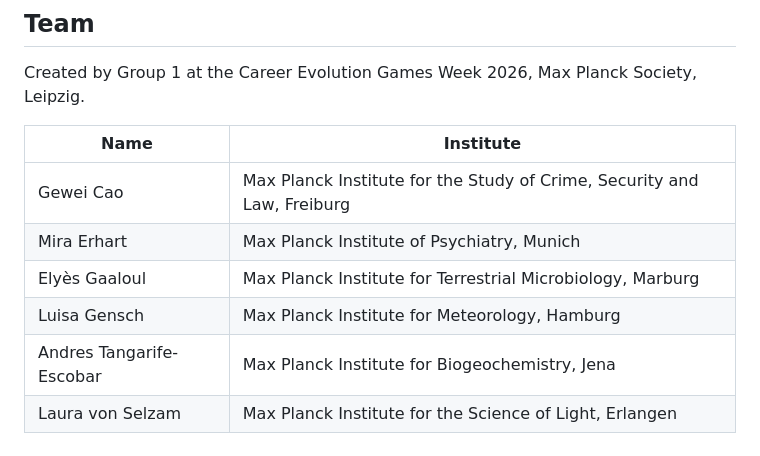
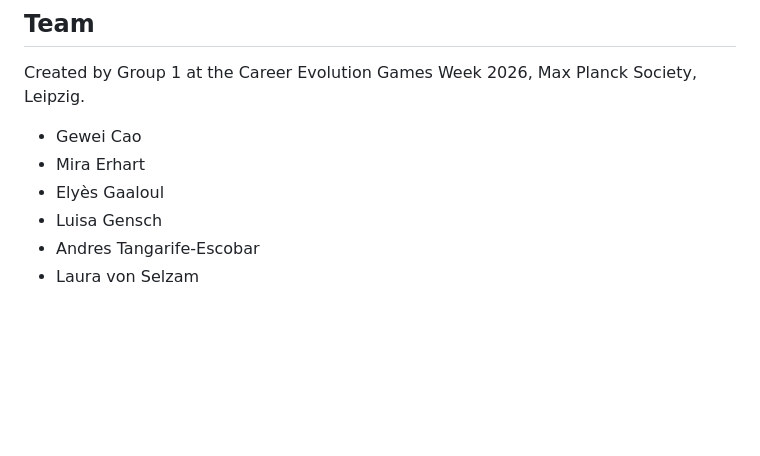
Before and after one commit to yudingshechu/craftbar, a Markdown page: README.md, the part around the change. Drawn GitHub-style; blank space fills up the shorter version.

Commit message:
List team members by name only
Co-Authored-By: Claude Opus 5.5 <noreply@anthropic.com>

```diff
--- a/README.md
+++ b/README.md
@@ -157,11 +157,9 @@ craftbar/
 
 Created by Group 1 at the Career Evolution Games Week 2026, Max Planck Society, Leipzig.
 
-| Name | Institute |
-|---|---|
-| Gewei Cao | Max Planck Institute for the Study of Crime, Security and Law, Freiburg |
-| Mira Erhart | Max Planck Institute of Psychiatry, Munich |
-| Elyès Gaaloul | Max Planck Institute for Terrestrial Microbiology, Marburg |
-| Luisa Gensch | Max Planck Institute for Meteorology, Hamburg |
-| Andres Tangarife-Escobar | Max Planck Institute for Biogeochemistry, Jena |
-| Laura von Selzam | Max Planck Institute for the Science of Light, Erlangen |
+- Gewei Cao
+- Mira Erhart
+- Elyès Gaaloul
+- Luisa Gensch
+- Andres Tangarife-Escobar
+- Laura von Selzam
```
